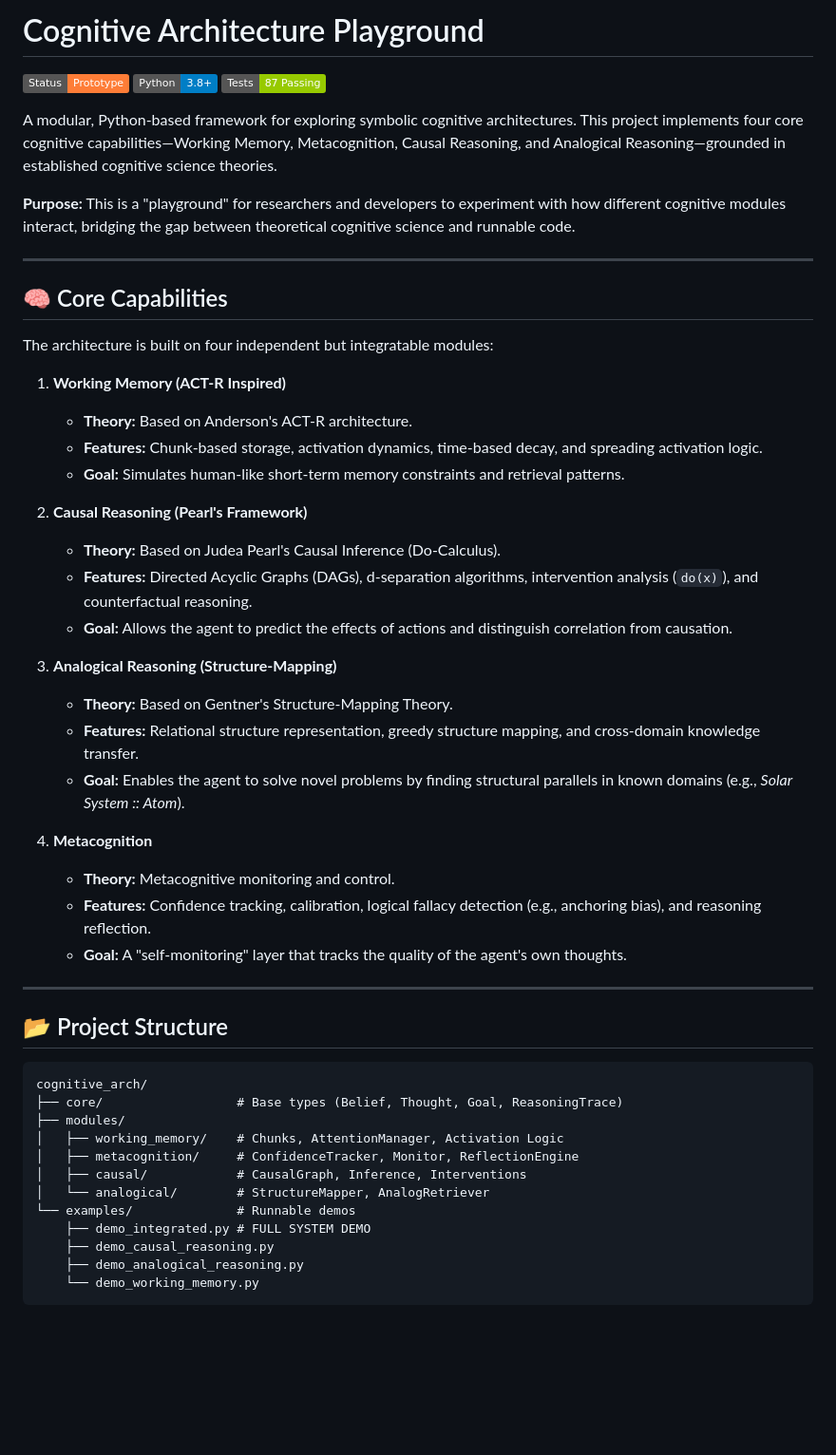
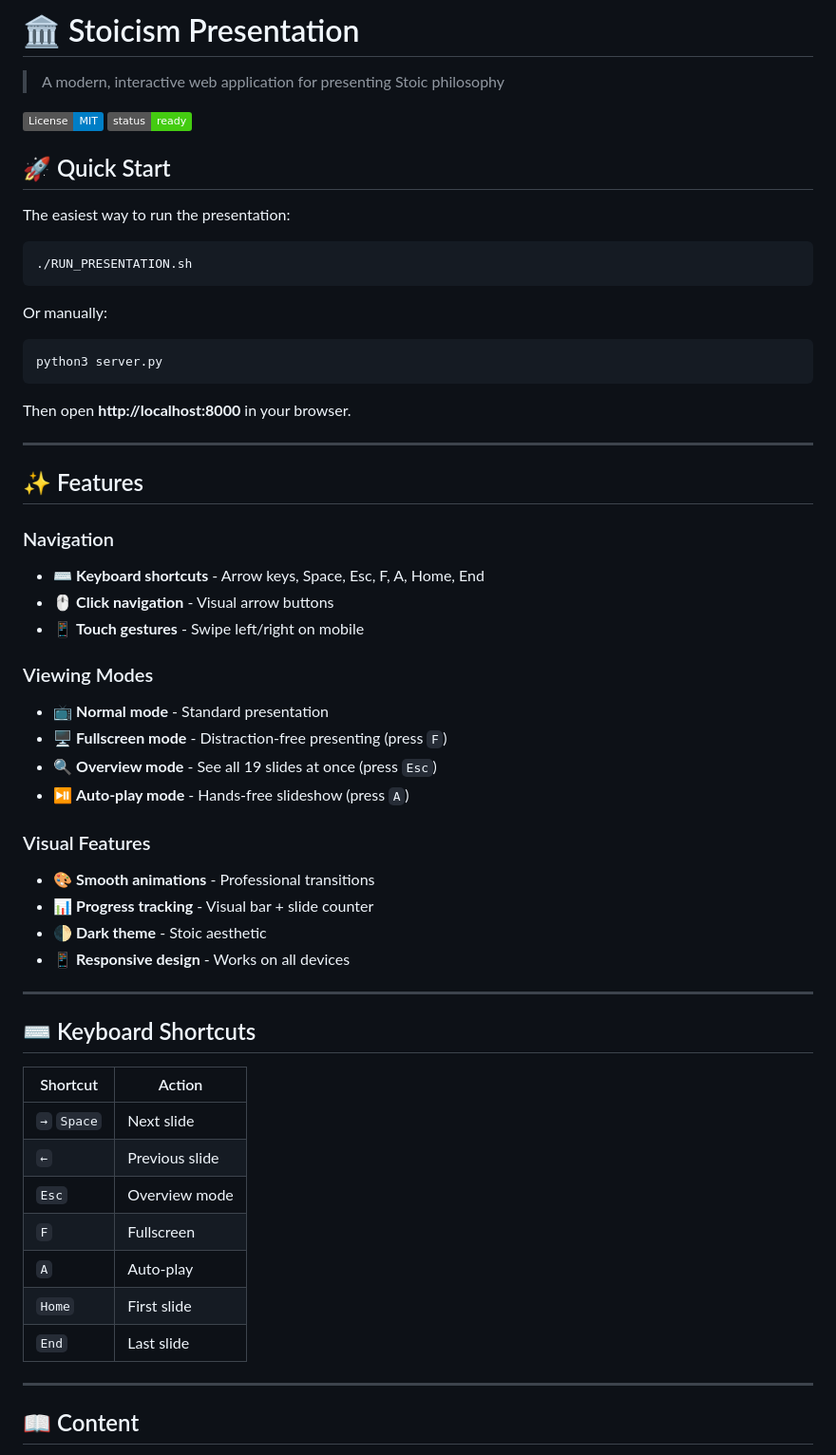
Before and after one commit to mariuscomper/stoicism-presentation, a Markdown page: README.md, the part around one of its changes. Shown at 95% size. GitHub-like rendering; badges without logos; blank space fills up the shorter version.

Commit message:
Update README with proper Stoicism presentation content

````diff
--- a/README.md
+++ b/README.md
@@ -1,53 +1,62 @@
-# Cognitive Architecture Playground
+# 🏛️ Stoicism Presentation
 
-![Status](https://img.shields.io/badge/Status-Prototype-orange)
-![Python](https://img.shields.io/badge/Python-3.8%2B-blue)
-![Tests](https://img.shields.io/badge/Tests-87%20Passing-green)
+> A modern, interactive web application for presenting Stoic philosophy
 
-A modular, Python-based framework for exploring symbolic cognitive architectures. This project implements four core cognitive capabilities—Working Memory, Metacognition, Causal Reasoning, and Analogical Reasoning—grounded in established cognitive science theories.
+[![License: MIT](https://img.shields.io/badge/License-MIT-blue.svg)](https://opensource.org/licenses/MIT)
+[![Status](https://img.shields.io/badge/status-ready-brightgreen)]()
 
-**Purpose:** This is a "playground" for researchers and developers to experiment with how different cognitive modules interact, bridging the gap between theoretical cognitive science and runnable code.
+## 🚀 Quick Start
+
+The easiest way to run the presentation:
+
+```bash
+./RUN_PRESENTATION.sh
+```
+
+Or manually:
+
+```bash
+python3 server.py
+```
+
+Then open **http://localhost:8000** in your browser.
 
 ---
 
-## 🧠 Core Capabilities
+## ✨ Features
 
-The architecture is built on four independent but integratable modules:
+### Navigation
+- ⌨️ **Keyboard shortcuts** - Arrow keys, Space, Esc, F, A, Home, End
+- 🖱️ **Click navigation** - Visual arrow buttons
+- 📱 **Touch gestures** - Swipe left/right on mobile
 
-1.  **Working Memory (ACT-R Inspired)**
-    * **Theory:** Based on Anderson's ACT-R architecture.
-    * **Features:** Chunk-based storage, activation dynamics, time-based decay, and spreading activation logic.
-    * **Goal:** Simulates human-like short-term memory constraints and retrieval patterns.
+### Viewing Modes
+- 📺 **Normal mode** - Standard presentation
+- 🖥️ **Fullscreen mode** - Distraction-free presenting (press `F`)
+- 🔍 **Overview mode** - See all 19 slides at once (press `Esc`)
+- ⏯️ **Auto-play mode** - Hands-free slideshow (press `A`)
 
-2.  **Causal Reasoning (Pearl's Framework)**
-    * **Theory:** Based on Judea Pearl's Causal Inference (Do-Calculus).
-    * **Features:** Directed Acyclic Graphs (DAGs), d-separation algorithms, intervention analysis (`do(x)`), and counterfactual reasoning.
-    * **Goal:** Allows the agent to predict the effects of actions and distinguish correlation from causation.
-
-3.  **Analogical Reasoning (Structure-Mapping)**
-    * **Theory:** Based on Gentner's Structure-Mapping Theory.
-    * **Features:** Relational structure representation, greedy structure mapping, and cross-domain knowledge transfer.
-    * **Goal:** Enables the agent to solve novel problems by finding structural parallels in known domains (e.g., *Solar System :: Atom*).
-
-4.  **Metacognition**
-    * **Theory:** Metacognitive monitoring and control.
-    * **Features:** Confidence tracking, calibration, logical fallacy detection (e.g., anchoring bias), and reasoning reflection.
-    * **Goal:** A "self-monitoring" layer that tracks the quality of the agent's own thoughts.
+### Visual Features
+- 🎨 **Smooth animations** - Professional transitions
+- 📊 **Progress tracking** - Visual bar + slide counter
+- 🌓 **Dark theme** - Stoic aesthetic
+- 📱 **Responsive design** - Works on all devices
 
 ---
 
-## 📂 Project Structure
+## ⌨️ Keyboard Shortcuts
 
-```text
-cognitive_arch/
-├── core/                  # Base types (Belief, Thought, Goal, ReasoningTrace)
-├── modules/
-│   ├── working_memory/    # Chunks, AttentionManager, Activation Logic
-│   ├── metacognition/     # ConfidenceTracker, Monitor, ReflectionEngine
-│   ├── causal/            # CausalGraph, Inference, Interventions
-│   └── analogical/        # StructureMapper, AnalogRetriever
-└── examples/              # Runnable demos
-    ├── demo_integrated.py # FULL SYSTEM DEMO
-    ├── demo_causal_reasoning.py
-    ├── demo_analogical_reasoning.py
-    └── demo_working_memory.py
+| Shortcut | Action |
+|----------|--------|
+| `→` `Space` | Next slide |
+| `←` | Previous slide |
+| `Esc` | Overview mode |
+| `F` | Fullscreen |
+| `A` | Auto-play |
+| `Home` | First slide |
+| `End` | Last slide |
+
+---
+
+## 📖 Content
+
````
Also changed, not shown: other parts of README.md (+117 -49 lines).
